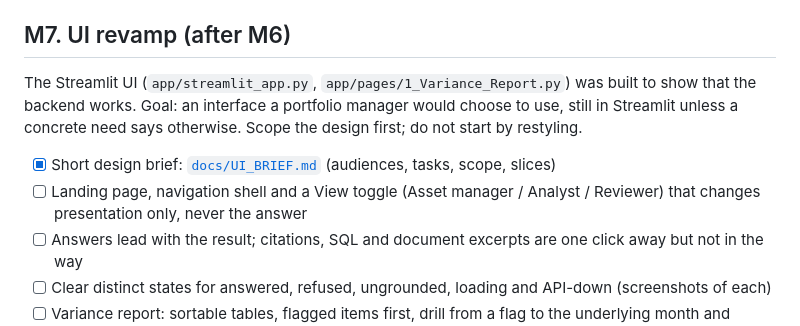
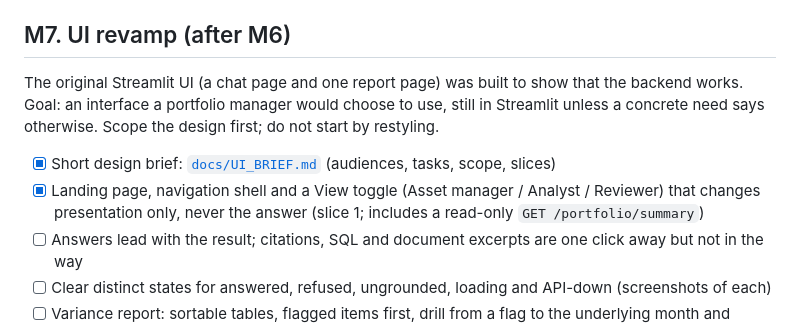
Before and after one commit to vrund1999-ai/asset-copilot, a Markdown page: docs/ROADMAP.md, the part around the change. GitHub-like rendering.

```diff
--- a/docs/ROADMAP.md
+++ b/docs/ROADMAP.md
@@ -181,13 +181,13 @@ shows run-to-run noise.
 
 ## M7. UI revamp (after M6)
 
-The Streamlit UI (`app/streamlit_app.py`, `app/pages/1_Variance_Report.py`) was built to show that
+The original Streamlit UI (a chat page and one report page) was built to show that
 the backend works. Goal: an interface a portfolio manager would choose to use, still in Streamlit
 unless a concrete need says otherwise. Scope the design first; do not start by restyling.
 
 - [x] Short design brief: [`docs/UI_BRIEF.md`](UI_BRIEF.md) (audiences, tasks, scope, slices)
-- [ ] Landing page, navigation shell and a View toggle (Asset manager / Analyst / Reviewer) that changes
-      presentation only, never the answer
+- [x] Landing page, navigation shell and a View toggle (Asset manager / Analyst / Reviewer) that changes
+      presentation only, never the answer (slice 1; includes a read-only `GET /portfolio/summary`)
 - [ ] Answers lead with the result; citations, SQL and document excerpts are one click away but not in the way
 - [ ] Clear distinct states for answered, refused, ungrounded, loading and API-down (screenshots of each)
 - [ ] Variance report: sortable tables, flagged items first, drill from a flag to the underlying month and property
```
Also changed, not shown: README.md (+1 -0 lines), docs/UI_BRIEF.md (+6 -5 lines), docs/screenshots/ui_ask_analyst.png (added), docs/screenshots/ui_ask_from_sample.png (added), docs/screenshots/ui_home_after.png (added), docs/screenshots/ui_home_api_down.png (added), docs/screenshots/ui_home_reviewer.png (added), 12 other files.
